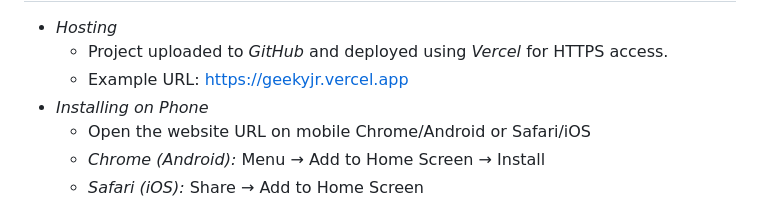
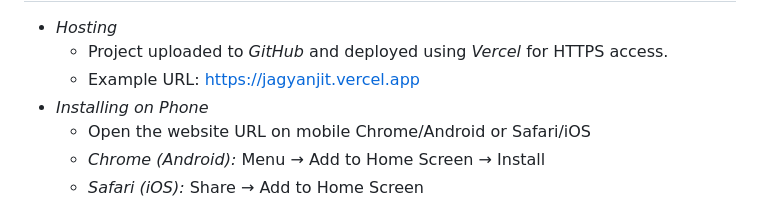
Before and after one commit to jagyanjit/Downloadable-Website, a Markdown page: README.md, the part around the change. Drawn GitHub-style.

```diff
--- a/README.md
+++ b/README.md
@@ -92,7 +92,7 @@ D:\jR
 
 - *Hosting*
   - Project uploaded to *GitHub* and deployed using *Vercel* for HTTPS access.
-  - Example URL: https://geekyjr.vercel.app
+  - Example URL: https://jagyanjit.vercel.app
 - *Installing on Phone*
   - Open the website URL on mobile Chrome/Android or Safari/iOS
   - *Chrome (Android):* Menu → Add to Home Screen → Install
```
